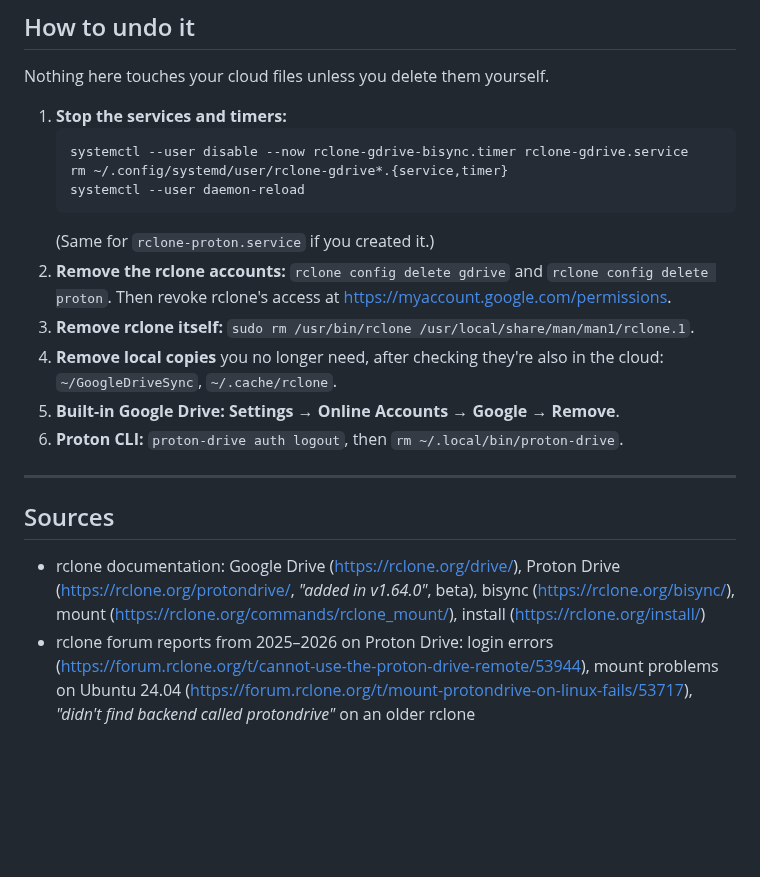
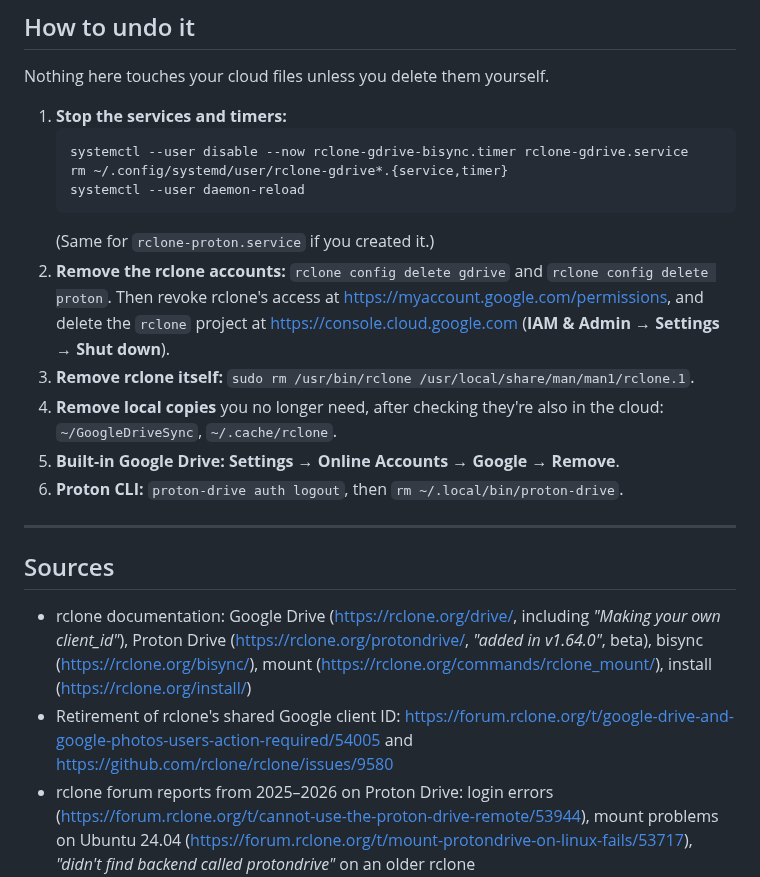
Before and after one commit to Toldry/zenbook-duo-linux-guide, a Markdown page: CLOUD-STORAGE.md, the part around one of its changes. Drawn GitHub-style; blank space fills up the shorter version.

````diff
--- a/CLOUD-STORAGE.md
+++ b/CLOUD-STORAGE.md
@@ -418,7 +455,7 @@ Nothing here touches your cloud files unless you delete them yourself.
    systemctl --user daemon-reload
    ```
    (Same for `rclone-proton.service` if you created it.)
-2. **Remove the rclone accounts:** `rclone config delete gdrive` and `rclone config delete proton`. Then revoke rclone's access at https://myaccount.google.com/permissions.
+2. **Remove the rclone accounts:** `rclone config delete gdrive` and `rclone config delete proton`. Then revoke rclone's access at https://myaccount.google.com/permissions, and delete the `rclone` project at https://console.cloud.google.com (**IAM & Admin → Settings → Shut down**).
 3. **Remove rclone itself:** `sudo rm /usr/bin/rclone /usr/local/share/man/man1/rclone.1`.
 4. **Remove local copies** you no longer need, after checking they're also in the cloud: `~/GoogleDriveSync`, `~/.cache/rclone`.
 5. **Built-in Google Drive:** **Settings → Online Accounts → Google → Remove**.
@@ -428,7 +465,8 @@ Nothing here touches your cloud files unless you delete them yourself.
 
 ## Sources
 
-- rclone documentation: Google Drive (https://rclone.org/drive/), Proton Drive (https://rclone.org/protondrive/, *"added in v1.64.0"*, beta), bisync (https://rclone.org/bisync/), mount (https://rclone.org/commands/rclone_mount/), install (https://rclone.org/install/)
+- rclone documentation: Google Drive (https://rclone.org/drive/, including *"Making your own client_id"*), Proton Drive (https://rclone.org/protondrive/, *"added in v1.64.0"*, beta), bisync (https://rclone.org/bisync/), mount (https://rclone.org/commands/rclone_mount/), install (https://rclone.org/install/)
+- Retirement of rclone's shared Google client ID: https://forum.rclone.org/t/google-drive-and-google-photos-users-action-required/54005 and https://github.com/rclone/rclone/issues/9580
 - rclone forum reports from 2025–2026 on Proton Drive: login errors (https://forum.rclone.org/t/cannot-use-the-proton-drive-remote/53944), mount problems on Ubuntu 24.04 (https://forum.rclone.org/t/mount-protondrive-on-linux-fails/53717), *"didn't find backend called protondrive"* on an older rclone (https://forum.rclone.org/t/proton-drive-gopenpgp-error-in-reading-key-ring-openpgp/49179)
 - Proton Drive roadmap: https://proton.me/drive/roadmap
 - OMG! Ubuntu, June 2026, on Proton's Linux client plans: https://www.omgubuntu.co.uk/2026/06/proton-drive-linux-client
````
Also changed, not shown: other parts of CLOUD-STORAGE.md (+43 -6 lines).
